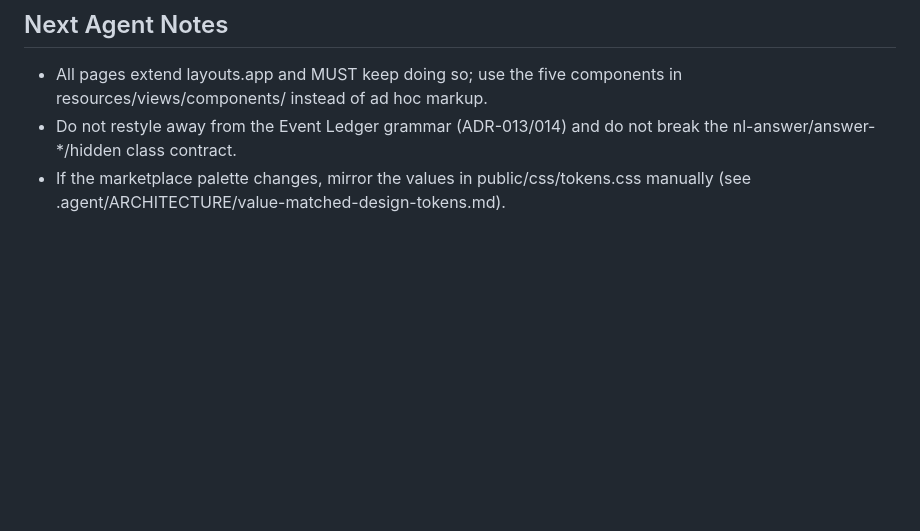
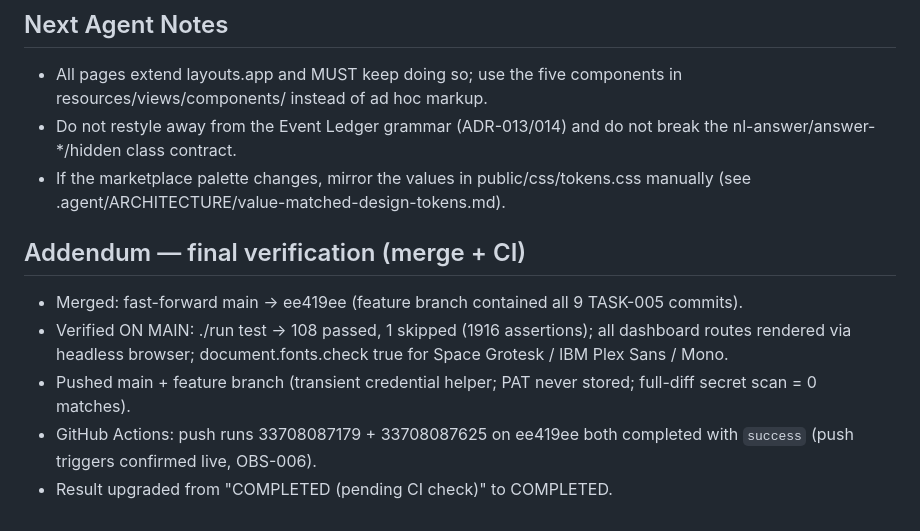
Before and after one commit to Nexusdeveloper902/B2B-Core, a Markdown page: .agent/RUNS/RUN-2026-09-02-ui-passover-001.md, the part around the change. Rendered like a GitHub page; blank space fills up the shorter version.

Commit message:
docs(agent): TASK-005 closure — state snapshot, run addendum, merge record (CI green on ee419ee)

```diff
--- a/.agent/RUNS/RUN-2026-09-02-ui-passover-001.md
+++ b/.agent/RUNS/RUN-2026-09-02-ui-passover-001.md
@@ -136,3 +136,16 @@ commit ecde2d5. No writes of any kind to that repository.
 - If the marketplace palette changes, mirror the values in
   public/css/tokens.css manually (see
   .agent/ARCHITECTURE/value-matched-design-tokens.md).
+
+## Addendum — final verification (merge + CI)
+
+- Merged: fast-forward main → ee419ee (feature branch contained all
+  9 TASK-005 commits).
+- Verified ON MAIN: ./run test → 108 passed, 1 skipped (1916
+  assertions); all dashboard routes rendered via headless browser;
+  document.fonts.check true for Space Grotesk / IBM Plex Sans / Mono.
+- Pushed main + feature branch (transient credential helper; PAT never
+  stored; full-diff secret scan = 0 matches).
+- GitHub Actions: push runs 33708087179 + 33708087625 on ee419ee both
+  completed with `success` (push triggers confirmed live, OBS-006).
+- Result upgraded from "COMPLETED (pending CI check)" to COMPLETED.
```
Also changed, not shown: .agent/STATE/SNAPSHOT-RUN-2026-09-02-ui-passover-001.md (added, +57 -0 lines), .agent/TASKS/TASK-005-core-platform-ui-passover.md (+9 -0 lines).
